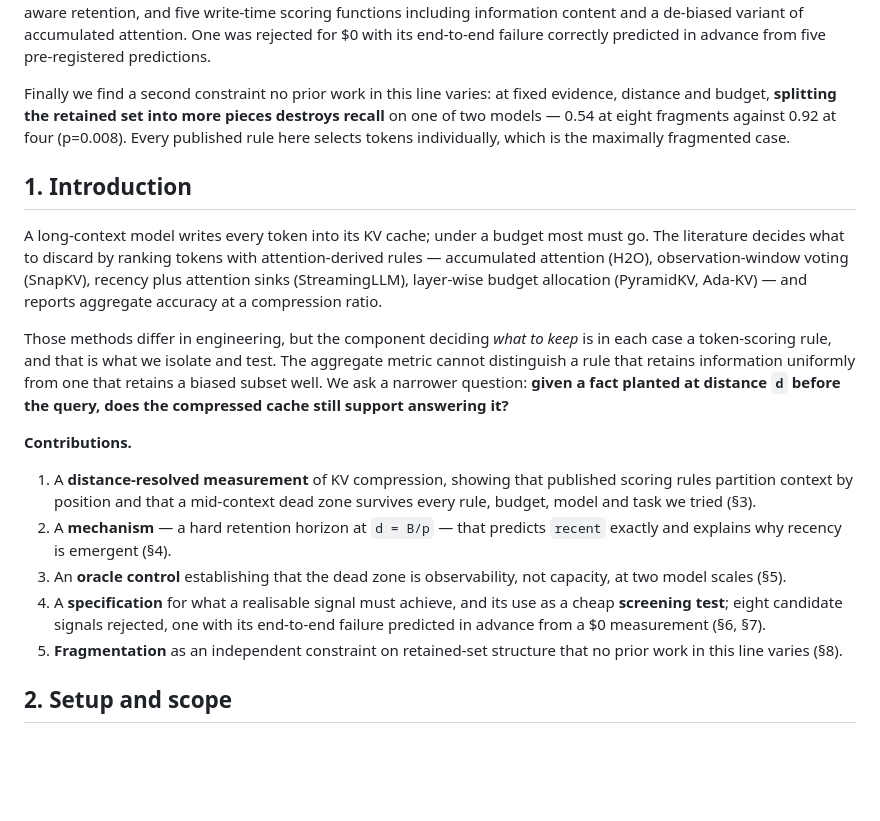
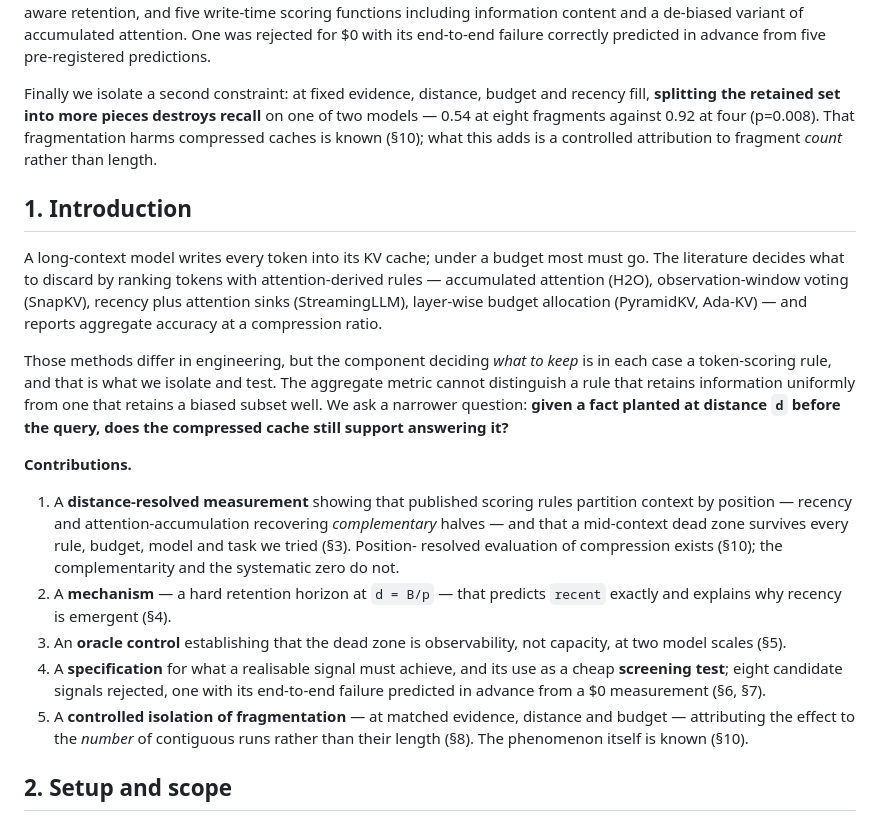
Before and after one commit to SrujanPendurthi/kvAdmission, a Markdown page: docs/submission.md, the part around one of its changes. Rendered like a GitHub page; blank space fills up the shorter version.

```diff
--- a/docs/submission.md
+++ b/docs/submission.md
@@ -38,11 +38,11 @@ content and a de-biased variant of accumulated attention. One was rejected
 for $0 with its end-to-end failure correctly predicted in advance from five
 pre-registered predictions.
 
-Finally we find a second constraint no prior work in this line varies: at
-fixed evidence, distance and budget, **splitting the retained set into more
-pieces destroys recall** on one of two models — 0.54 at eight fragments
-against 0.92 at four (p=0.008). Every published rule here selects tokens
-individually, which is the maximally fragmented case.
+Finally we isolate a second constraint: at fixed evidence, distance, budget
+and recency fill, **splitting the retained set into more pieces destroys
+recall** on one of two models — 0.54 at eight fragments against 0.92 at four
+(p=0.008). That fragmentation harms compressed caches is known (§10); what
+this adds is a controlled attribution to fragment *count* rather than length.
 
 ## 1. Introduction
 
@@ -62,10 +62,12 @@ compressed cache still support answering it?**
 
 **Contributions.**
 
-1. A **distance-resolved measurement** of KV compression, showing that
-   published scoring rules partition context by position and that a
-   mid-context dead zone survives every rule, budget, model and task we tried
-   (§3).
+1. A **distance-resolved measurement** showing that published scoring rules
+   partition context by position — recency and attention-accumulation
+   recovering *complementary* halves — and that a mid-context dead zone
+   survives every rule, budget, model and task we tried (§3). Position-
+   resolved evaluation of compression exists (§10); the complementarity and
+   the systematic zero do not.
 2. A **mechanism** — a hard retention horizon at `d = B/p` — that predicts
    `recent` exactly and explains why recency is emergent (§4).
 3. An **oracle control** establishing that the dead zone is observability, not
@@ -73,8 +75,9 @@ compressed cache still support answering it?**
 4. A **specification** for what a realisable signal must achieve, and its use
    as a cheap **screening test**; eight candidate signals rejected, one with
    its end-to-end failure predicted in advance from a $0 measurement (§6, §7).
-5. **Fragmentation** as an independent constraint on retained-set structure
-   that no prior work in this line varies (§8).
+5. A **controlled isolation of fragmentation** — at matched evidence,
+   distance and budget — attributing the effect to the *number* of contiguous
+   runs rather than their length (§8). The phenomenon itself is known (§10).
 
 ## 2. Setup and scope
 
```
Also changed, not shown: other parts of docs/submission.md (+82 -13 lines).
